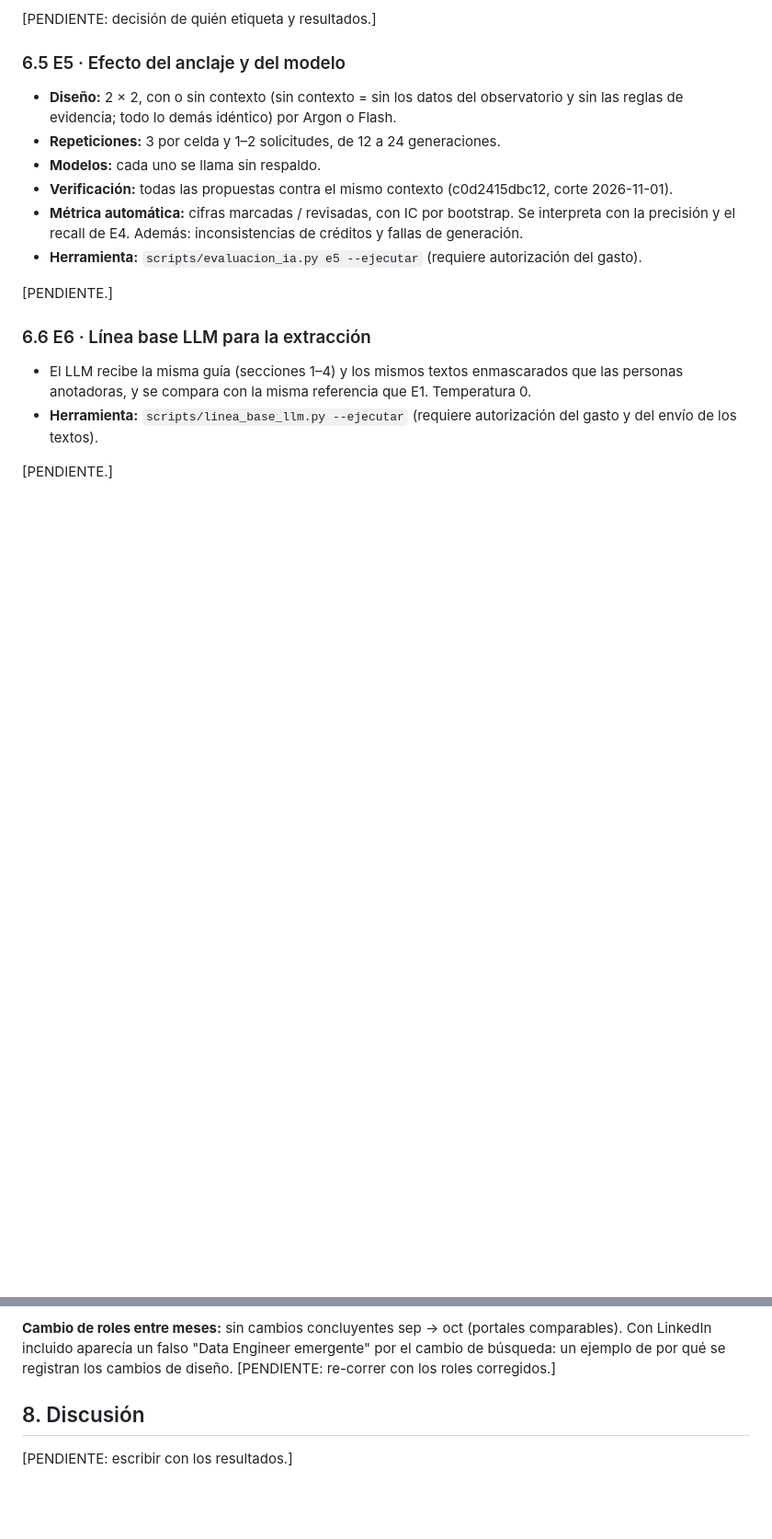
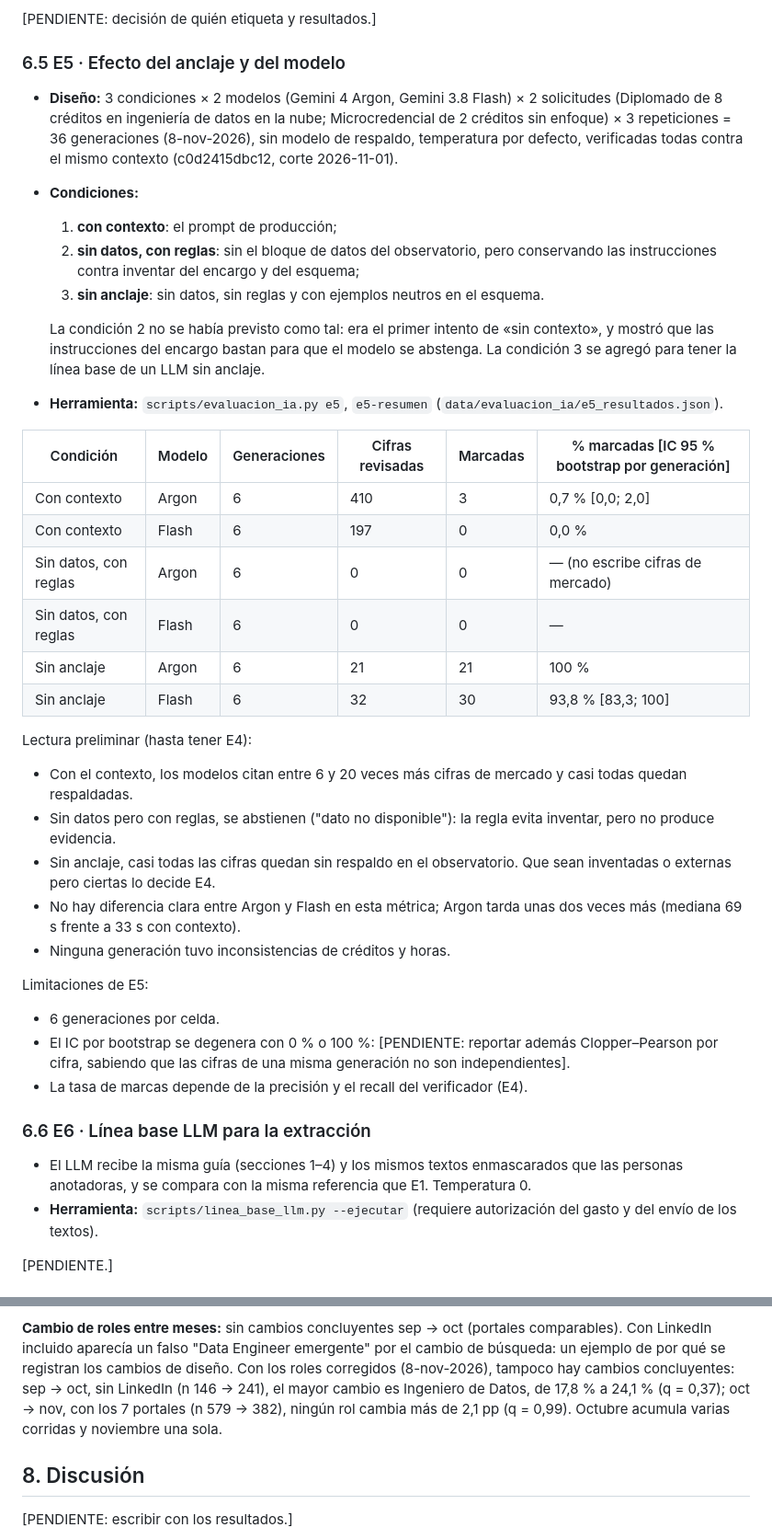
Before and after one commit to jfbernalp/proyecto_investigativo, a Markdown page: docs/articulo/articulo1_borrador.md, 2 parts joined by grey strips. Shown at 92% size. Drawn GitHub-style; blank space fills up the shorter version.

Commit message:
docs(articulo): resultados de E5 y cambio de roles con roles corregidos en el borrador
Co-Authored-By: Claude Opus 5.5 <noreply@anthropic.com>

```diff
--- a/docs/articulo/articulo1_borrador.md
+++ b/docs/articulo/articulo1_borrador.md
@@ -277,16 +277,46 @@ Lectura:
 
 ### 6.5 E5 · Efecto del anclaje y del modelo
 
-- **Diseño:** 2 × 2, con o sin contexto (sin contexto = sin los datos del observatorio y sin las reglas de
-  evidencia; todo lo demás idéntico) por Argon o Flash.
-- **Repeticiones:** 3 por celda y 1–2 solicitudes, de 12 a 24 generaciones.
-- **Modelos:** cada uno se llama sin respaldo.
-- **Verificación:** todas las propuestas contra el mismo contexto (c0d2415dbc12, corte 2026-11-01).
-- **Métrica automática:** cifras marcadas / revisadas, con IC por bootstrap. Se interpreta con la precisión y
-  el recall de E4. Además: inconsistencias de créditos y fallas de generación.
-- **Herramienta:** `scripts/evaluacion_ia.py e5 --ejecutar` (requiere autorización del gasto).
+- **Diseño:** 3 condiciones × 2 modelos (Gemini 4 Argon, Gemini 3.8 Flash) × 2 solicitudes (Diplomado de 8
+  créditos en ingeniería de datos en la nube; Microcredencial de 2 créditos sin enfoque) × 3 repeticiones =
+  36 generaciones (8-nov-2026), sin modelo de respaldo, temperatura por defecto, verificadas todas contra el
+  mismo contexto (c0d2415dbc12, corte 2026-11-01).
+- **Condiciones:**
+  1. **con contexto**: el prompt de producción;
+  2. **sin datos, con reglas**: sin el bloque de datos del observatorio, pero conservando las instrucciones
+     contra inventar del encargo y del esquema;
+  3. **sin anclaje**: sin datos, sin reglas y con ejemplos neutros en el esquema.
 
-[PENDIENTE.]
+  La condición 2 no se había previsto como tal: era el primer intento de «sin contexto», y mostró que las
+  instrucciones del encargo bastan para que el modelo se abstenga. La condición 3 se agregó para tener la
+  línea base de un LLM sin anclaje.
+- **Herramienta:** `scripts/evaluacion_ia.py e5`, `e5-resumen` (`data/evaluacion_ia/e5_resultados.json`).
+
+| Condición | Modelo | Generaciones | Cifras revisadas | Marcadas | % marcadas [IC 95 % bootstrap por generación] |
+|---|---|---|---|---|---|
+| Con contexto | Argon | 6 | 410 | 3 | 0,7 % [0,0; 2,0] |
+| Con contexto | Flash | 6 | 197 | 0 | 0,0 % |
+| Sin datos, con reglas | Argon | 6 | 0 | 0 | — (no escribe cifras de mercado) |
+| Sin datos, con reglas | Flash | 6 | 0 | 0 | — |
+| Sin anclaje | Argon | 6 | 21 | 21 | 100 % |
+| Sin anclaje | Flash | 6 | 32 | 30 | 93,8 % [83,3; 100] |
+
+Lectura preliminar (hasta tener E4):
+- Con el contexto, los modelos citan entre 6 y 20 veces más cifras de mercado y casi todas quedan
+  respaldadas.
+- Sin datos pero con reglas, se abstienen ("dato no disponible"): la regla evita inventar, pero no produce
+  evidencia.
+- Sin anclaje, casi todas las cifras quedan sin respaldo en el observatorio. Que sean inventadas o externas
+  pero ciertas lo decide E4.
+- No hay diferencia clara entre Argon y Flash en esta métrica; Argon tarda unas dos veces más (mediana 69 s
+  frente a 33 s con contexto).
+- Ninguna generación tuvo inconsistencias de créditos y horas.
+
+Limitaciones de E5:
+- 6 generaciones por celda.
+- El IC por bootstrap se degenera con 0 % o 100 %: [PENDIENTE: reportar además Clopper–Pearson por cifra,
+  sabiendo que las cifras de una misma generación no son independientes].
+- La tasa de marcas depende de la precisión y el recall del verificador (E4).
 
 ### 6.6 E6 · Línea base LLM para la extracción
 
@@ -352,7 +382,10 @@ Lectura:
 
 **Cambio de roles entre meses:** sin cambios concluyentes sep → oct (portales comparables). Con LinkedIn
 incluido aparecía un falso "Data Engineer emergente" por el cambio de búsqueda: un ejemplo de por qué se
-registran los cambios de diseño. [PENDIENTE: re-correr con los roles corregidos.]
+registran los cambios de diseño. Con los roles corregidos (8-nov-2026), tampoco hay cambios
+concluyentes: sep → oct, sin LinkedIn (n 146 → 241), el mayor cambio es Ingeniero de Datos, de 17,8 % a
+24,1 % (q = 0,37); oct → nov, con los 7 portales (n 579 → 382), ningún rol cambia más de 2,1 pp (q = 0,99).
+Octubre acumula varias corridas y noviembre una sola.
 
 ## 8. Discusión
 
```
